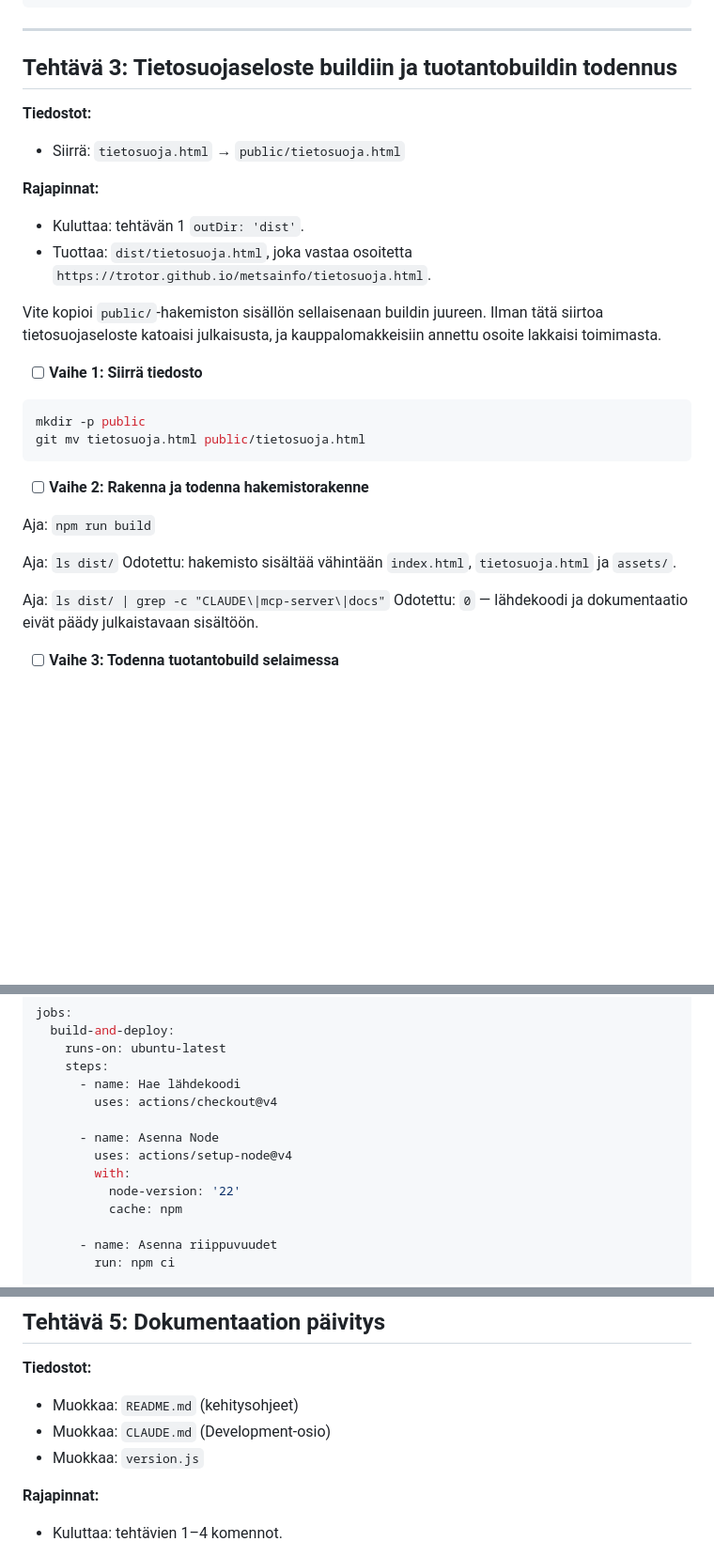
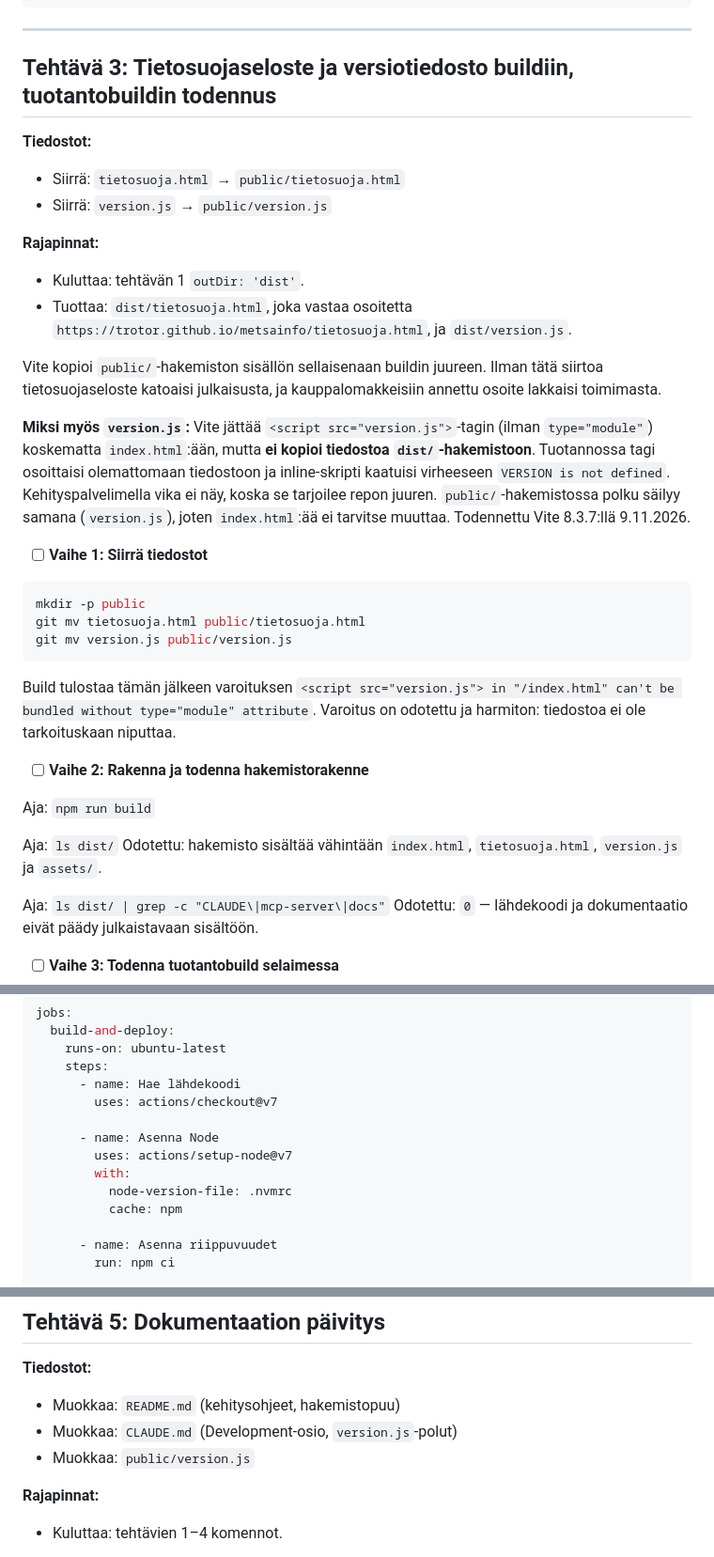
Before and after one commit to trotor/metsainfo, a Markdown page: docs/plans/2026-07-30-vaihe-0-build.md, 3 parts joined by grey strips. Shown at 94% size. GitHub-like rendering; blank space fills up the shorter version.

````diff
--- a/docs/plans/2026-07-30-vaihe-0-build.md
+++ b/docs/plans/2026-07-30-vaihe-0-build.md
@@ -376,30 +391,36 @@ git commit -m "build: siirrä CDN-kirjastot npm-riippuvuuksiksi (#20)"
 
 ---
 
-## Tehtävä 3: Tietosuojaseloste buildiin ja tuotantobuildin todennus
+## Tehtävä 3: Tietosuojaseloste ja versiotiedosto buildiin, tuotantobuildin todennus
 
 **Tiedostot:**
 - Siirrä: `tietosuoja.html` → `public/tietosuoja.html`
+- Siirrä: `version.js` → `public/version.js`
 
 **Rajapinnat:**
 - Kuluttaa: tehtävän 1 `outDir: 'dist'`.
-- Tuottaa: `dist/tietosuoja.html`, joka vastaa osoitetta `https://trotor.github.io/metsainfo/tietosuoja.html`.
+- Tuottaa: `dist/tietosuoja.html`, joka vastaa osoitetta `https://trotor.github.io/metsainfo/tietosuoja.html`, ja `dist/version.js`.
 
 Vite kopioi `public/`-hakemiston sisällön sellaisenaan buildin juureen. Ilman tätä siirtoa tietosuojaseloste katoaisi julkaisusta, ja kauppalomakkeisiin annettu osoite lakkaisi toimimasta.
 
-- [ ] **Vaihe 1: Siirrä tiedosto**
+**Miksi myös `version.js`:** Vite jättää `<script src="version.js">`-tagin (ilman `type="module"`) koskematta `index.html`:ään, mutta **ei kopioi tiedostoa `dist/`-hakemistoon**. Tuotannossa tagi osoittaisi olemattomaan tiedostoon ja inline-skripti kaatuisi virheeseen `VERSION is not defined`. Kehityspalvelimella vika ei näy, koska se tarjoilee repon juuren. `public/`-hakemistossa polku säilyy samana (`version.js`), joten `index.html`:ää ei tarvitse muuttaa. Todennettu Vite 8.3.7:llä 9.11.2026.
+
+- [ ] **Vaihe 1: Siirrä tiedostot**
 
 ```bash
 mkdir -p public
 git mv tietosuoja.html public/tietosuoja.html
+git mv version.js public/version.js
 ```
+
+Build tulostaa tämän jälkeen varoituksen `<script src="version.js"> in "/index.html" can't be bundled without type="module" attribute`. Varoitus on odotettu ja harmiton: tiedostoa ei ole tarkoituskaan niputtaa.
 
 - [ ] **Vaihe 2: Rakenna ja todenna hakemistorakenne**
 
 Aja: `npm run build`
 
 Aja: `ls dist/`
-Odotettu: hakemisto sisältää vähintään `index.html`, `tietosuoja.html` ja `assets/`.
+Odotettu: hakemisto sisältää vähintään `index.html`, `tietosuoja.html`, `version.js` ja `assets/`.
 
 Aja: `ls dist/ | grep -c "CLAUDE\|mcp-server\|docs"`
 Odotettu: `0` — lähdekoodi ja dokumentaatio eivät päädy julkaistavaan sisältöön.
@@ -465,12 +486,12 @@ jobs:
     runs-on: ubuntu-latest
     steps:
       - name: Hae lähdekoodi
-        uses: actions/checkout@v4
+        uses: actions/checkout@v7
 
       - name: Asenna Node
-        uses: actions/setup-node@v4
+        uses: actions/setup-node@v7
         with:
-          node-version: '22'
+          node-version-file: .nvmrc
           cache: npm
 
       - name: Asenna riippuvuudet
@@ -535,9 +557,9 @@ Actions julkaisee edellisen toimivan buildin. Älä yritä korjata tuotantoa ete
 ## Tehtävä 5: Dokumentaation päivitys
 
 **Tiedostot:**
-- Muokkaa: `README.md` (kehitysohjeet)
-- Muokkaa: `CLAUDE.md` (Development-osio)
-- Muokkaa: `version.js`
+- Muokkaa: `README.md` (kehitysohjeet, hakemistopuu)
+- Muokkaa: `CLAUDE.md` (Development-osio, `version.js`-polut)
+- Muokkaa: `public/version.js`
 
 **Rajapinnat:**
 - Kuluttaa: tehtävien 1–4 komennot.
````
Also changed, not shown: other parts of docs/plans/2026-07-30-vaihe-0-build.md (+40 -12 lines), docs/plans/2026-07-28-mobiilisovellukset-design.md (+18 -3 lines).
